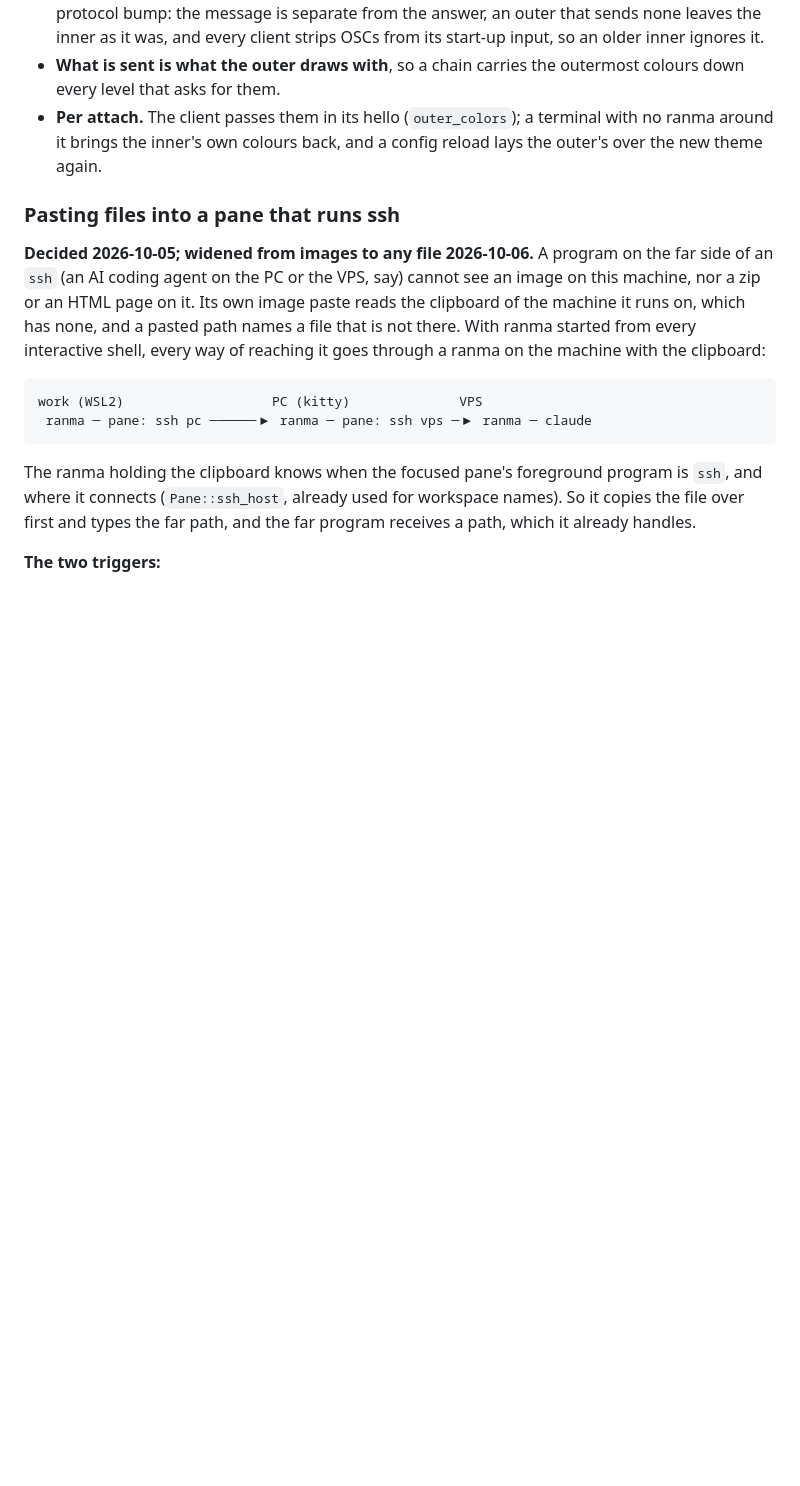
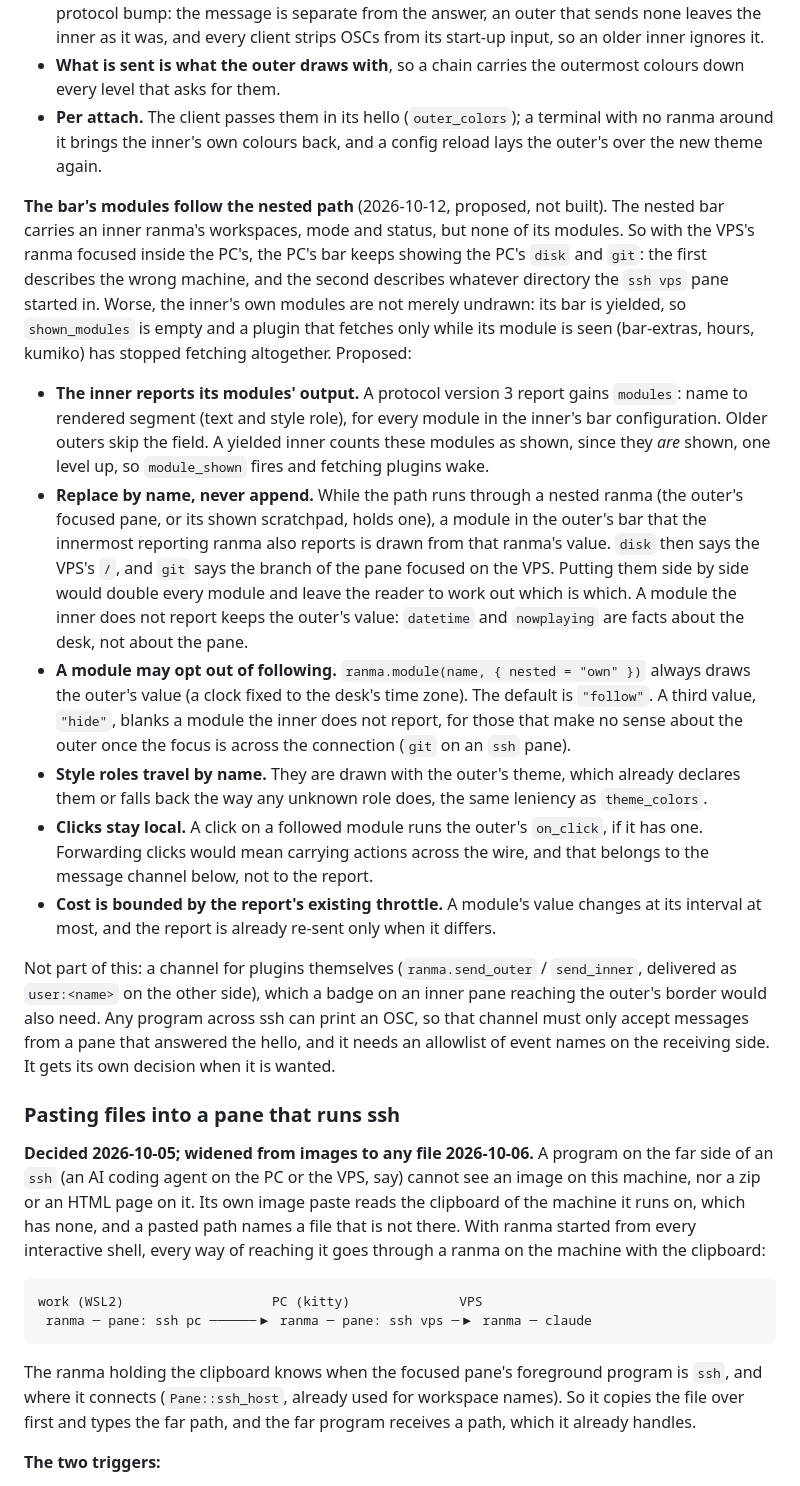
Before and after one commit to masshirodev/ranma, a Markdown page: doc/DESIGN.md, the part around the change. Drawn GitHub-style; blank space fills up the shorter version.

Commit message:
Design: the nested bar's modules follow the nested path, the inner's replacing the outer's by name (proposed, c310)

```diff
--- a/doc/DESIGN.md
+++ b/doc/DESIGN.md
@@ -2407,6 +2407,52 @@ with the outer's colours instead. Decided:
 - **Per attach.** The client passes them in its hello (`outer_colors`); a
   terminal with no ranma around it brings the inner's own colours back, and
   a config reload lays the outer's over the new theme again.
+
+**The bar's modules follow the nested path** (2026-10-12, proposed, not
+built). The nested bar carries an inner ranma's workspaces, mode and status,
+but none of its modules. So with the VPS's ranma focused inside the PC's,
+the PC's bar keeps showing the PC's `disk` and `git`: the first describes
+the wrong machine, and the second describes whatever directory the
+`ssh vps` pane started in. Worse, the inner's own modules are not merely
+undrawn: its bar is yielded, so `shown_modules` is empty and a plugin that
+fetches only while its module is seen (bar-extras, hours, kumiko) has stopped
+fetching altogether. Proposed:
+
+- **The inner reports its modules' output.** A protocol version 3 report
+  gains `modules`: name to rendered segment (text and style role), for every
+  module in the inner's bar configuration. Older outers skip the field. A
+  yielded inner counts these modules as shown, since they *are* shown, one
+  level up, so `module_shown` fires and fetching plugins wake.
+- **Replace by name, never append.** While the path runs through a nested
+  ranma (the outer's focused pane, or its shown scratchpad, holds one), a
+  module in the outer's bar that the innermost reporting ranma also reports
+  is drawn from that ranma's value. `disk` then says the VPS's `/`, and `git`
+  says the branch of the pane focused on the VPS. Putting them side by side
+  would double every module and leave the reader to work out which is which.
+  A module the inner does not report keeps the outer's value: `datetime` and
+  `nowplaying` are facts about the desk, not about the pane.
+- **A module may opt out of following.** `ranma.module(name, { nested =
+  "own" })` always draws the outer's value (a clock fixed to the desk's time
+  zone). The default is `"follow"`. A third value, `"hide"`, blanks a module
+  the inner does not report, for those that make no sense about the outer
+  once the focus is across the connection (`git` on an `ssh` pane).
+- **Style roles travel by name.** They are drawn with the outer's theme,
+  which already declares them or falls back the way any unknown role does,
+  the same leniency as `theme_colors`.
+- **Clicks stay local.** A click on a followed module runs the outer's
+  `on_click`, if it has one. Forwarding clicks would mean carrying actions
+  across the wire, and that belongs to the message channel below, not to
+  the report.
+- **Cost is bounded by the report's existing throttle.** A module's value
+  changes at its interval at most, and the report is already re-sent only
+  when it differs.
+
+Not part of this: a channel for plugins themselves (`ranma.send_outer` /
+`send_inner`, delivered as `user:<name>` on the other side), which a badge
+on an inner pane reaching the outer's border would also need. Any program
+across ssh can print an OSC, so that channel must only accept messages from
+a pane that answered the hello, and it needs an allowlist of event names on
+the receiving side. It gets its own decision when it is wanted.
 
 ### Pasting files into a pane that runs ssh
 
```
